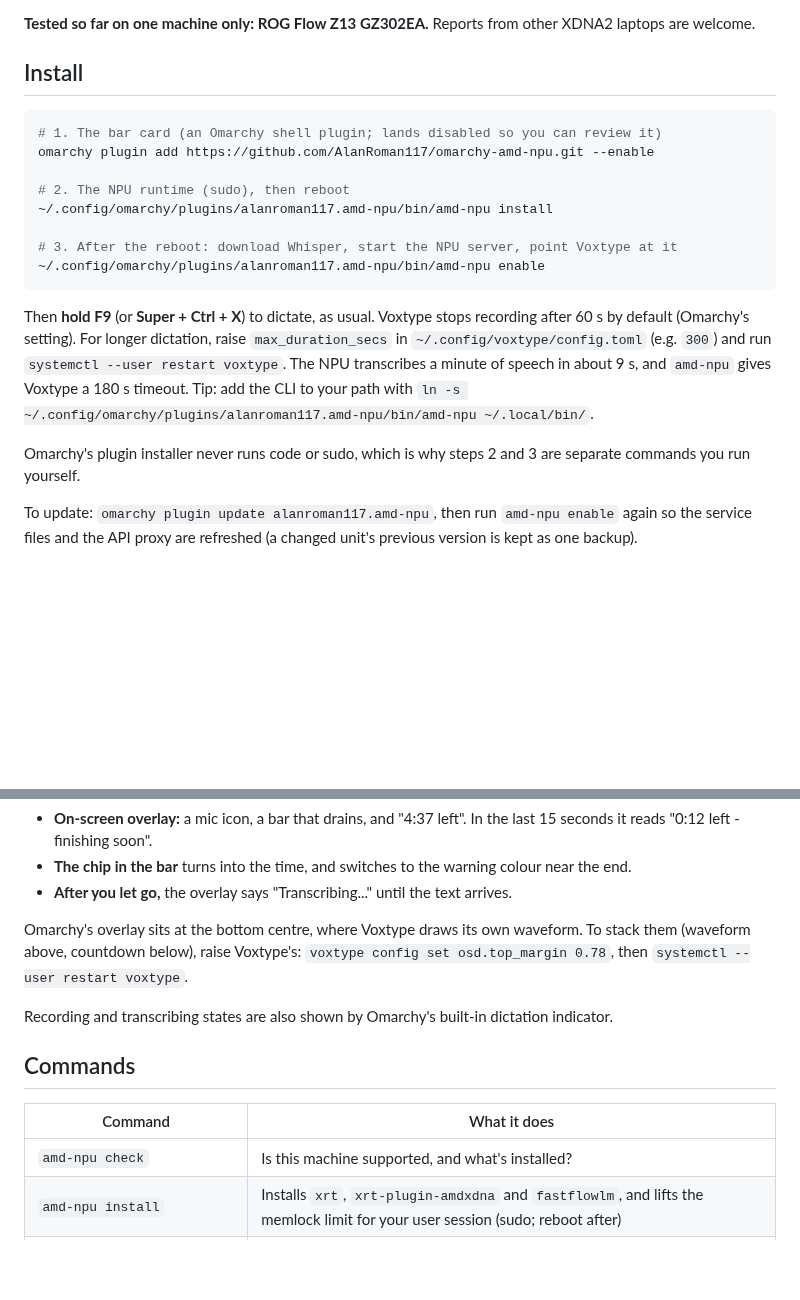
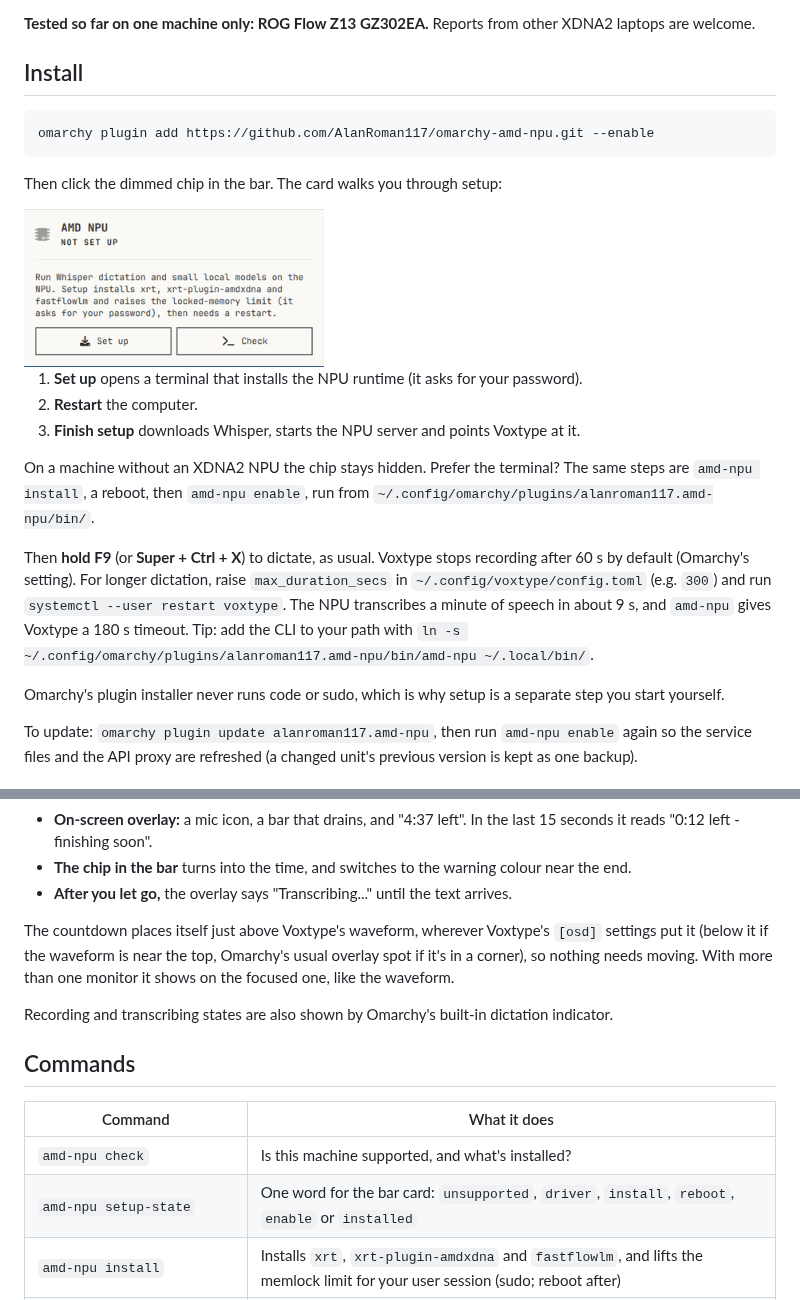
Before and after one commit to AlanRoman117/omarchy-amd-npu, a Markdown page: README.md, 2 parts joined by grey strips. GitHub-like rendering; pictures changed too: docs/screenshots/card-setup.png (added); blank space fills up the shorter version.

Commit message:
Document the setup card and self-placing countdown; version 0.6.0
Co-Authored-By: Claude Opus 5.5 <noreply@anthropic.com>

````diff
--- a/README.md
+++ b/README.md
@@ -45,15 +45,20 @@ welcome.
 ## Install
 
 ```bash
-# 1. The bar card (an Omarchy shell plugin; lands disabled so you can review it)
 omarchy plugin add https://github.com/AlanRoman117/omarchy-amd-npu.git --enable
+```
 
-# 2. The NPU runtime (sudo), then reboot
-~/.config/omarchy/plugins/alanroman117.amd-npu/bin/amd-npu install
+Then click the dimmed chip in the bar. The card walks you through setup:
 
-# 3. After the reboot: download Whisper, start the NPU server, point Voxtype at it
-~/.config/omarchy/plugins/alanroman117.amd-npu/bin/amd-npu enable
-```
+<img src="docs/screenshots/card-setup.png" width="300" alt="Card before setup: NOT SET UP, what setup installs, Set up and Check buttons">
+
+1. **Set up** opens a terminal that installs the NPU runtime (it asks for your password).
+2. **Restart** the computer.
+3. **Finish setup** downloads Whisper, starts the NPU server and points Voxtype at it.
+
+On a machine without an XDNA2 NPU the chip stays hidden. Prefer the terminal? The same steps are
+`amd-npu install`, a reboot, then `amd-npu enable`, run from
+`~/.config/omarchy/plugins/alanroman117.amd-npu/bin/`.
 
 Then **hold F9** (or **Super + Ctrl + X**) to dictate, as usual. Voxtype stops recording after 60 s by
 default (Omarchy's setting). For longer dictation, raise `max_duration_secs` in
@@ -61,8 +66,8 @@ default (Omarchy's setting). For longer dictation, raise `max_duration_secs` in
 transcribes a minute of speech in about 9 s, and `amd-npu` gives Voxtype a 180 s timeout. Tip: add the CLI to your path with
 `ln -s ~/.config/omarchy/plugins/alanroman117.amd-npu/bin/amd-npu ~/.local/bin/`.
 
-Omarchy's plugin installer never runs code or sudo, which is why steps 2 and 3 are separate
-commands you run yourself.
+Omarchy's plugin installer never runs code or sudo, which is why setup is a separate step you
+start yourself.
 
 To update: `omarchy plugin update alanroman117.amd-npu`, then run `amd-npu enable` again so the
 service files and the API proxy are refreshed (a changed unit's previous version is kept as one
@@ -125,9 +130,9 @@ limit (`max_duration_secs`):
 - **The chip in the bar** turns into the time, and switches to the warning colour near the end.
 - **After you let go,** the overlay says "Transcribing..." until the text arrives.
 
-Omarchy's overlay sits at the bottom centre, where Voxtype draws its own waveform. To stack them
-(waveform above, countdown below), raise Voxtype's: `voxtype config set osd.top_margin 0.78`, then
-`systemctl --user restart voxtype`.
+The countdown places itself just above Voxtype's waveform, wherever Voxtype's `[osd]` settings put
+it (below it if the waveform is near the top, Omarchy's usual overlay spot if it's in a corner), so
+nothing needs moving. With more than one monitor it shows on the focused one, like the waveform.
 
 Recording and transcribing states are also shown by Omarchy's built-in dictation indicator.
 
@@ -136,6 +141,7 @@ Recording and transcribing states are also shown by Omarchy's built-in dictation
 | Command | What it does |
 |---|---|
 | `amd-npu check` | Is this machine supported, and what's installed? |
+| `amd-npu setup-state` | One word for the bar card: `unsupported`, `driver`, `install`, `reboot`, `enable` or `installed` |
 | `amd-npu install` | Installs `xrt`, `xrt-plugin-amdxdna` and `fastflowlm`, and lifts the memlock limit for your user session (sudo; reboot after) |
 | `amd-npu enable` | Downloads Whisper (620 MB), starts `amd-npu.service`, switches Voxtype to it (config backed up). Safe to re-run; migrates the older `flm-asr.service`. |
 | `amd-npu status [--json]` | Server, Whisper, firmware, Voxtype backend, last dictation, loaded model, memory |
````
Also changed, not shown: CLAUDE.md (+35 -12 lines), to-do.md (+2 -1 lines).
